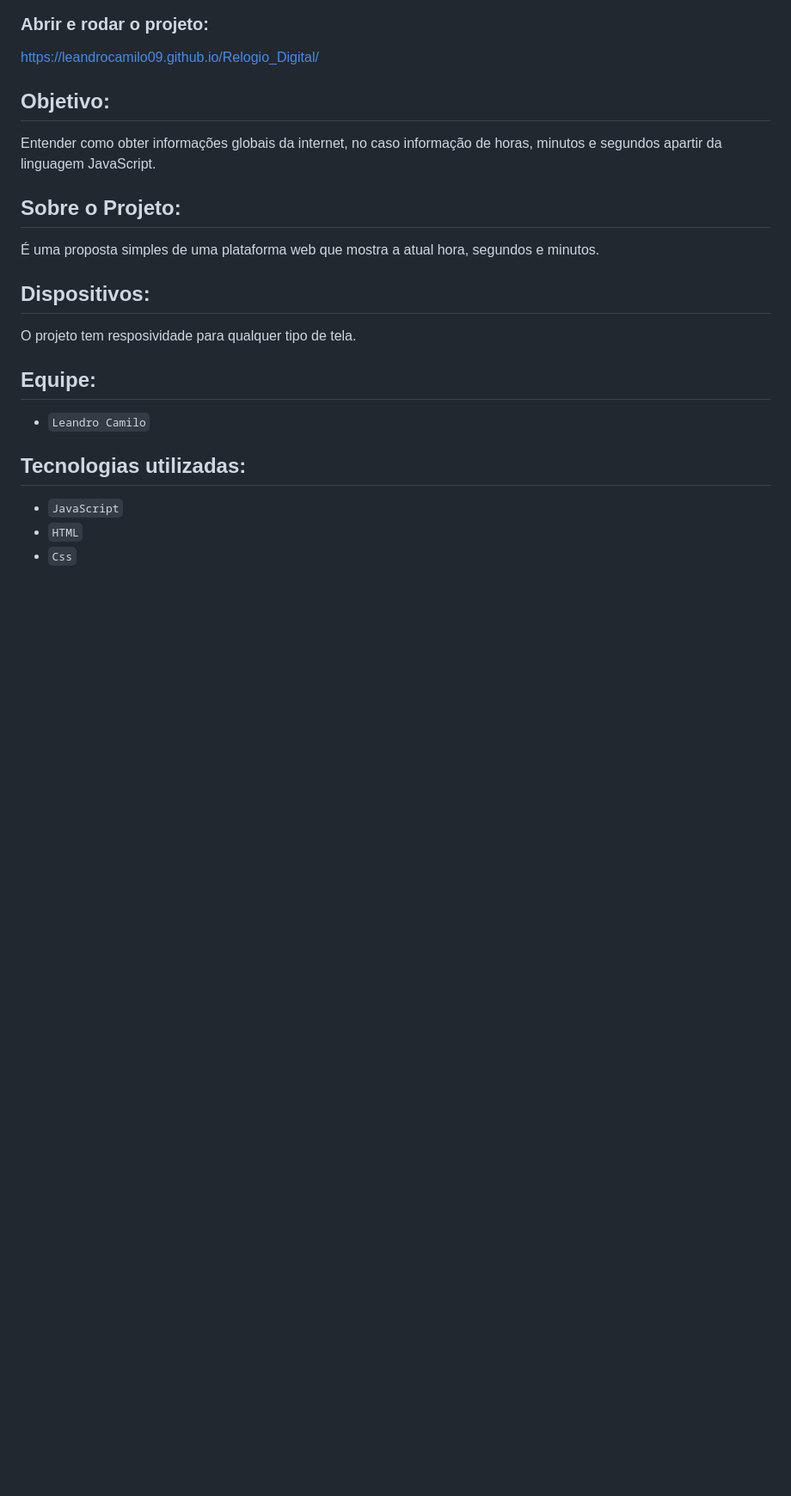
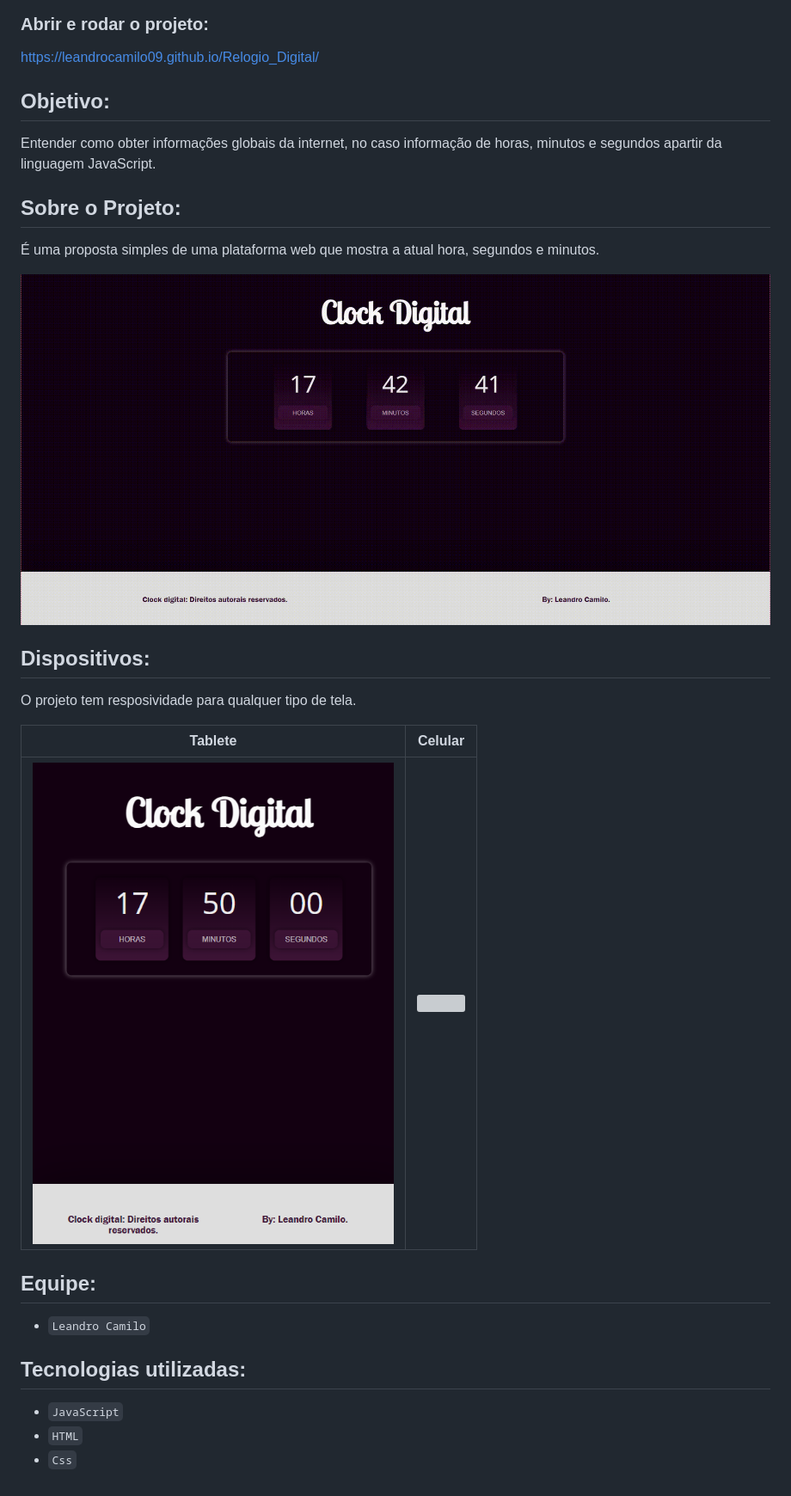
Before and after one commit to LeandroCamilo09/Relogio_Digital, a Markdown page: readme.md, the part around the change. Shown: that part at 86% size. GitHub-like rendering; pictures changed too: img/Pagina.gif (added), img/tablete.png (added); blank space fills up the shorter version; grey boxes are pictures that could not be loaded.

Commit message:
Adicionando imagens do projeto

```diff
--- a/readme.md
+++ b/readme.md
@@ -14,9 +14,15 @@ Entender como obter informações globais da internet, no caso informação de h
 
 É uma proposta simples de uma plataforma web que mostra a atual hora, segundos e minutos.
 
+<img src="./img/Pagina.gif">
+
 ## Dispositivos:
 
-O projeto tem resposividade para qualquer tipo de tela.
+O projeto tem resposividade para qualquer tipo de tela.<br>
+
+|            Tablete            |            Celular            |
+| :---------------------------: | :---------------------------: |
+| <img src="./img/tablete.png"> | <img src="./img/CELULAR.png"> |
 
 ## Equipe:
 
```
Also changed, not shown: img/celular.png (added).
